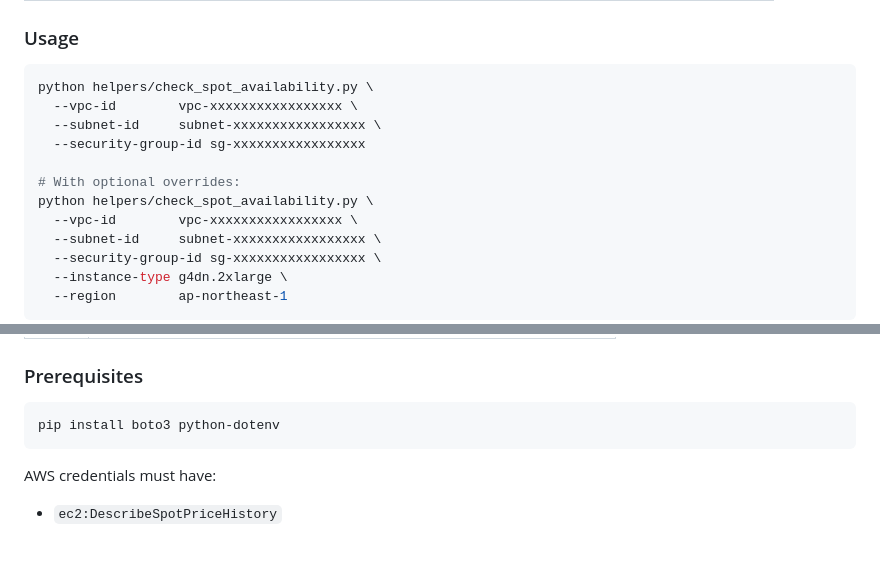
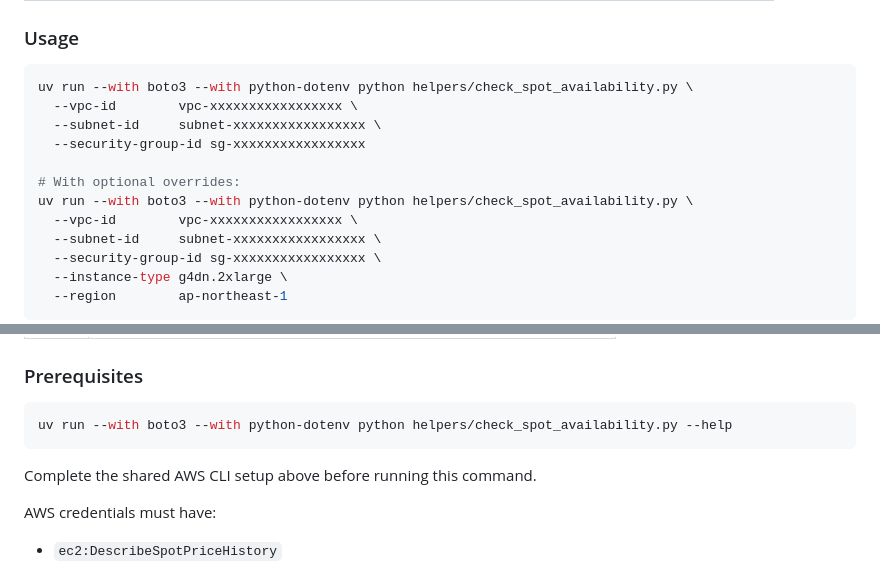
Before and after one commit to learnwithraghu/gpu-aws-batch-kodekloud, a Markdown page: helpers/README.md, 2 parts joined by grey strips. Drawn GitHub-style; blank space fills up the shorter version.

````diff
--- a/helpers/README.md
+++ b/helpers/README.md
@@ -22,13 +72,13 @@ only to discover spot instances aren't available in that AZ.
 ### Usage
 
 ```bash
-python helpers/check_spot_availability.py \
+uv run --with boto3 --with python-dotenv python helpers/check_spot_availability.py \
   --vpc-id        vpc-xxxxxxxxxxxxxxxxx \
   --subnet-id     subnet-xxxxxxxxxxxxxxxxx \
   --security-group-id sg-xxxxxxxxxxxxxxxxx
 
 # With optional overrides:
-python helpers/check_spot_availability.py \
+uv run --with boto3 --with python-dotenv python helpers/check_spot_availability.py \
   --vpc-id        vpc-xxxxxxxxxxxxxxxxx \
   --subnet-id     subnet-xxxxxxxxxxxxxxxxx \
   --security-group-id sg-xxxxxxxxxxxxxxxxx \
@@ -47,8 +97,10 @@ python helpers/check_spot_availability.py \
 ### Prerequisites
 
 ```bash
-pip install boto3 python-dotenv
+uv run --with boto3 --with python-dotenv python helpers/check_spot_availability.py --help
 ```
+
+Complete the shared AWS CLI setup above before running this command.
 
 AWS credentials must have:
 - `ec2:DescribeSpotPriceHistory`
````
Also changed, not shown: other parts of helpers/README.md (+57 -5 lines).
